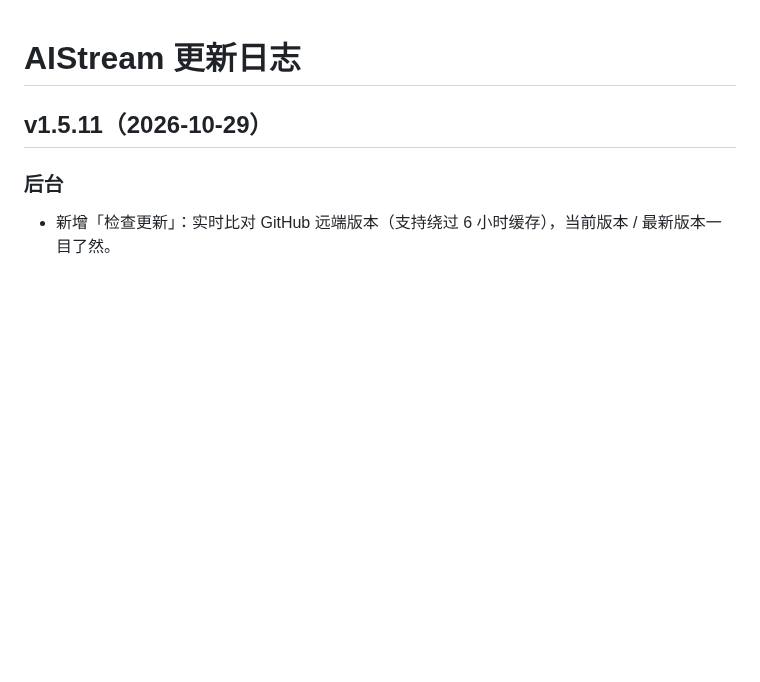
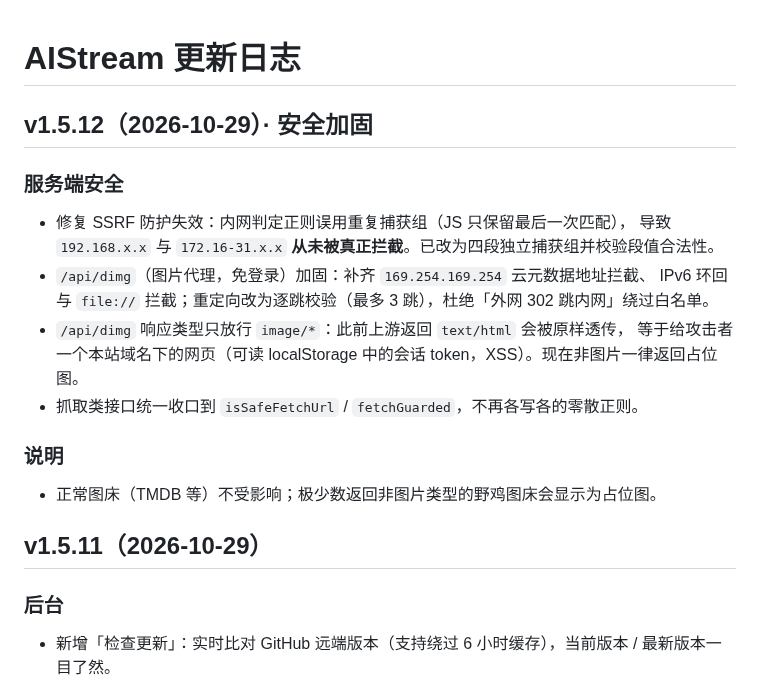
Before and after one commit to xiaolurenya/AIStream, a Markdown page: CHANGELOG.md, the part around the change. Drawn GitHub-style; blank space fills up the shorter version.

Commit message:
security hardening (SSRF whitelist fix, cloud metadata block, redirect guard, image-only dimg)

```diff
--- a/CHANGELOG.md
+++ b/CHANGELOG.md
@@ -1,4 +1,18 @@
 # AIStream 更新日志
+
+## v1.5.12（2026-10-29）· 安全加固
+
+### 服务端安全
+- 修复 SSRF 防护失效：内网判定正则误用重复捕获组（JS 只保留最后一次匹配），
+  导致 `192.168.x.x` 与 `172.16-31.x.x` **从未被真正拦截**。已改为四段独立捕获组并校验段值合法性。
+- `/api/dimg`（图片代理，免登录）加固：补齐 `169.254.169.254` 云元数据地址拦截、
+  IPv6 环回与 `file://` 拦截；重定向改为逐跳校验（最多 3 跳），杜绝「外网 302 跳内网」绕过白名单。
+- `/api/dimg` 响应类型只放行 `image/*`：此前上游返回 `text/html` 会被原样透传，
+  等于给攻击者一个本站域名下的网页（可读 localStorage 中的会话 token，XSS）。现在非图片一律返回占位图。
+- 抓取类接口统一收口到 `isSafeFetchUrl` / `fetchGuarded`，不再各写各的零散正则。
+
+### 说明
+- 正常图床（TMDB 等）不受影响；极少数返回非图片类型的野鸡图床会显示为占位图。
 
 ## v1.5.11（2026-10-29）
 
```
